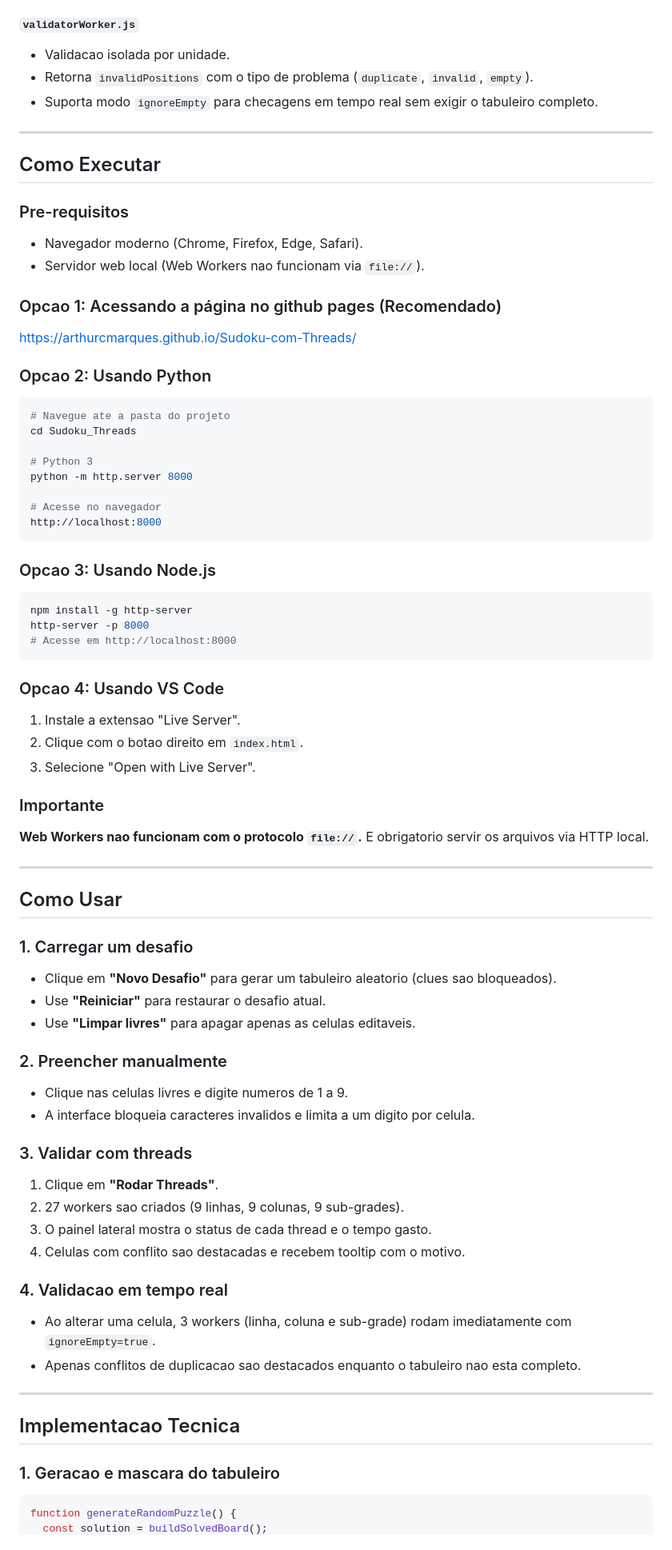
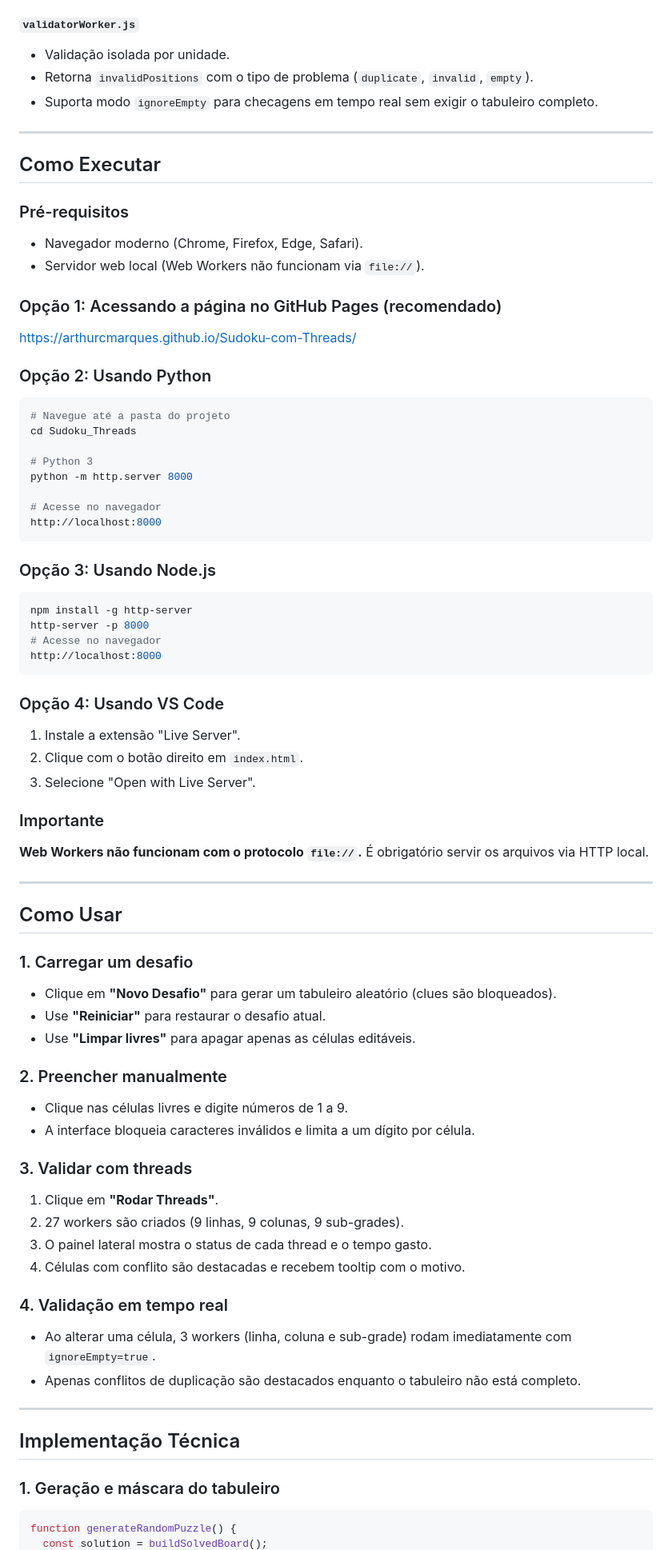
Before and after one commit to ArthurcMarques/Sudoku-com-Threads, a Markdown page: README.md, the part around one of its changes. Shown at 80% size. GitHub-like rendering.

````diff
--- a/README.md
+++ b/README.md
@@ -146,6 +146,6 @@ Sudoku_Threads/
 
 #### `validatorWorker.js`
-- Validacao isolada por unidade.
+- Validação isolada por unidade.
 - Retorna `invalidPositions` com o tipo de problema (`duplicate`, `invalid`, `empty`).
 - Suporta modo `ignoreEmpty` para checagens em tempo real sem exigir o tabuleiro completo.
 
@@ -153,18 +153,18 @@ Sudoku_Threads/
 
 ## Como Executar
 
-### Pre-requisitos
+### Pré-requisitos
 
 - Navegador moderno (Chrome, Firefox, Edge, Safari).
-- Servidor web local (Web Workers nao funcionam via `file://`).
+- Servidor web local (Web Workers não funcionam via `file://`).
 
-### Opcao 1: Acessando a página no github pages (Recomendado)
+### Opção 1: Acessando a página no GitHub Pages (recomendado)
 https://arthurcmarques.github.io/Sudoku-com-Threads/
 
-### Opcao 2: Usando Python
+### Opção 2: Usando Python
 
 ```bash
-# Navegue ate a pasta do projeto
+# Navegue até a pasta do projeto
 cd Sudoku_Threads
 
 # Python 3
@@ -174,23 +174,24 @@ python -m http.server 8000
 http://localhost:8000
 ```
 
-### Opcao 3: Usando Node.js
+### Opção 3: Usando Node.js
 
 ```bash
 npm install -g http-server
 http-server -p 8000
-# Acesse em http://localhost:8000
+# Acesse no navegador
+http://localhost:8000
 ```
 
-### Opcao 4: Usando VS Code
+### Opção 4: Usando VS Code
 
-1. Instale a extensao "Live Server".
-2. Clique com o botao direito em `index.html`.
+1. Instale a extensão "Live Server".
+2. Clique com o botão direito em `index.html`.
 3. Selecione "Open with Live Server".
 
 ### Importante
 
-**Web Workers nao funcionam com o protocolo `file://`.** E obrigatorio servir os arquivos via HTTP local.
+**Web Workers não funcionam com o protocolo `file://`.** É obrigatório servir os arquivos via HTTP local.
 
 ---
 
@@ -198,32 +199,32 @@ http-server -p 8000
 
 ### 1. Carregar um desafio
 
-- Clique em **"Novo Desafio"** para gerar um tabuleiro aleatorio (clues sao bloqueados).
+- Clique em **"Novo Desafio"** para gerar um tabuleiro aleatório (clues são bloqueados).
 - Use **"Reiniciar"** para restaurar o desafio atual.
-- Use **"Limpar livres"** para apagar apenas as celulas editaveis.
+- Use **"Limpar livres"** para apagar apenas as células editáveis.
 
 ### 2. Preencher manualmente
 
-- Clique nas celulas livres e digite numeros de 1 a 9.
-- A interface bloqueia caracteres invalidos e limita a um digito por celula.
+- Clique nas células livres e digite números de 1 a 9.
+- A interface bloqueia caracteres inválidos e limita a um dígito por célula.
 
 ### 3. Validar com threads
 
 1. Clique em **"Rodar Threads"**.
-2. 27 workers sao criados (9 linhas, 9 colunas, 9 sub-grades).
+2. 27 workers são criados (9 linhas, 9 colunas, 9 sub-grades).
 3. O painel lateral mostra o status de cada thread e o tempo gasto.
-4. Celulas com conflito sao destacadas e recebem tooltip com o motivo.
+4. Células com conflito são destacadas e recebem tooltip com o motivo.
 
-### 4. Validacao em tempo real
+### 4. Validação em tempo real
 
-- Ao alterar uma celula, 3 workers (linha, coluna e sub-grade) rodam imediatamente com `ignoreEmpty=true`.
-- Apenas conflitos de duplicacao sao destacados enquanto o tabuleiro nao esta completo.
+- Ao alterar uma célula, 3 workers (linha, coluna e sub-grade) rodam imediatamente com `ignoreEmpty=true`.
+- Apenas conflitos de duplicação são destacados enquanto o tabuleiro não está completo.
 
 ---
 
-## Implementacao Tecnica
+## Implementação Técnica
 
-### 1. Geracao e mascara do tabuleiro
+### 1. Geração e máscara do tabuleiro
 
 ```javascript
 function generateRandomPuzzle() {
````
Also changed, not shown: other parts of README.md (+62 -62 lines).
